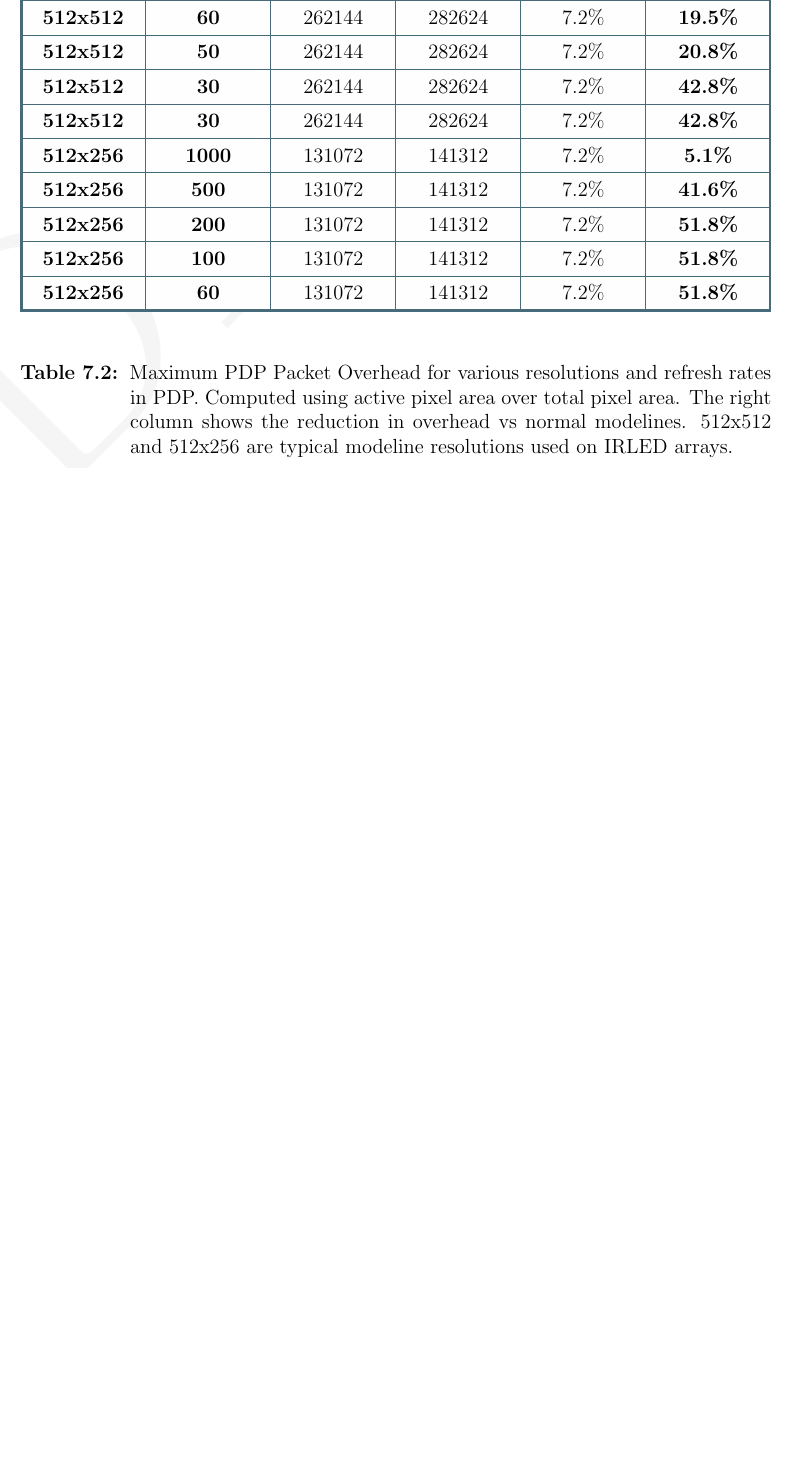
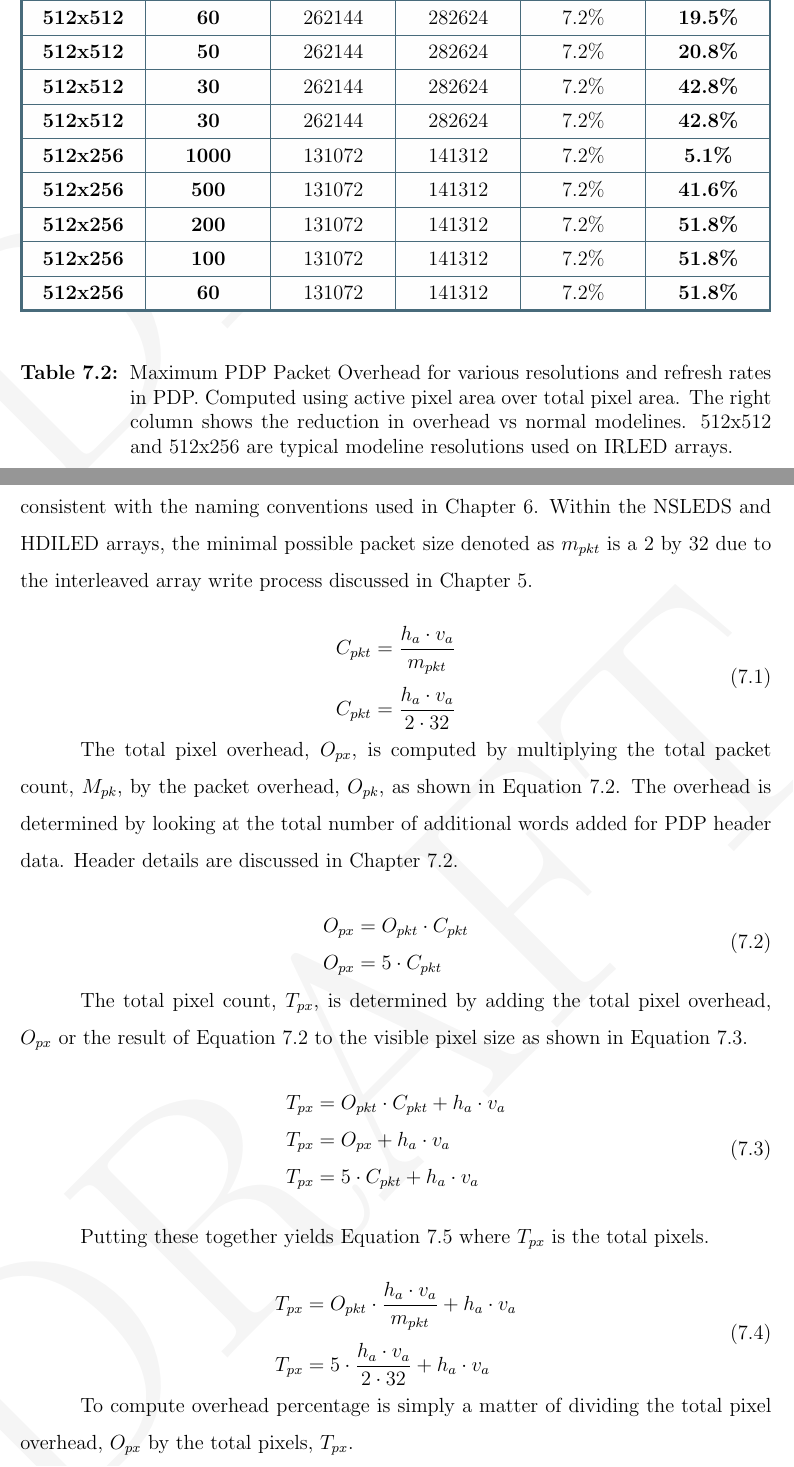
Before and after one commit to snaphat/phd_aaron_landwehr, a LaTeX thesis (_THESIS.tex, which reads text/pdp_protocol.tex): part of page 66 of 98 before the commit and two parts of pages 66 and 67 of 100 after it, the two joined at a grey line, cut so that both start at the same text, the shorter picture padded with empty space. Compiled offline with pdfLaTeX; a LaTeX package or settings file that is missing is left out.

Commit message:
Resize array environments to be the same as the original math. Fix spacing. Add equations for computing overhead.

```diff
--- a/_THESIS.tex
+++ b/_THESIS.tex
@@ -1,6 +1,7 @@
 \documentclass{udthesis}
 
 \usepackage{amsmath}
+\usepackage[makeroom]{cancel}
 \usepackage[english]{babel}
 %\usepackage{float}
 %\usepackage[hidelinks]{hyperref}
--- a/text/pdp_protocol.tex
+++ b/text/pdp_protocol.tex
@@ -75,7 +70,7 @@ This chapter discusses the underlying communication details of the packetized di
             \centering
             \large
             \begin{tcolorbox}[tabularx={Y|Y|Y|Y|Y|Y},title=\textbf{PDP Maximum Packet Overhead},boxrule=0.5pt]
-            \textbf{\normalsize Slow Refresh Rate (Hz)} & \textbf{\normalsize Fast Refresh Rate (Hz)} & \textbf{\normalsize Visible Pixels} & \textbf{\normalsize Total Pixels} & \textbf{\normalsize Overhead} & \textbf{\normalsize Reduction} \\ \hline
+            \textbf{\normalsize Slow Refresh Rate (Hz)} & \textbf{\normalsize Fast Refresh Rate (Hz)} & \textbf{\normalsize Visible Pixels} & \textbf{\normalsize Total Pixels} & \textbf{\normalsize Overhead} & \textbf{\normalsize Overhead Reduction} \\ \hline
                 \textbf{\normalsize 1920x1080} & \textbf{\normalsize 60}   & {\normalsize 2073600} & {\normalsize 2235600} & {\normalsize 7.2\%} &\textbf{\normalsize 9.0 \%} \\ \hline
                 \textbf{\normalsize 1600x1200} & \textbf{\normalsize 60}   & {\normalsize 1920000} & {\normalsize 2070000} & {\normalsize 7.2\%} &\textbf{\normalsize 21.7\%} \\ \hline
                 \textbf{\normalsize 1280x1024} & \textbf{\normalsize 60}   & {\normalsize 1310720} & {\normalsize 1413120} & {\normalsize 7.2\%} &\textbf{\normalsize 20.0\%} \\ \hline
@@ -100,3 +95,45 @@ This chapter discusses the underlying communication details of the packetized di
             \label{tbl:pdp_efficiency}
         \end{table}
 
+        This is computed by taking the visible resolution and dividing it by the minimum packet size supported on an array to yield the maximum possible packet count $C_{pkt}$ for a given resolution as shown in Equation~\ref{eq:packet_max}. The visible resolution parameters are denoted as horizontal active or $h_a$ and vertical active or $v_a$ respectively to keep consistent with the naming conventions used in Chapter~\ref{chap:display_protocols}. Within the NSLEDS and HDILED arrays, the minimal possible packet size denoted as $m_{pkt}$ is a 2 by 32 due to the interleaved array write process discussed in Chapter~\ref{chap:array_write_process}.
+
+        \begin{equation}
+            \begin{array}{ l }
+                \displaystyle C_{pkt}=\frac{h_a \cdot v_a}{m_{pkt}} \\[13pt]
+                \displaystyle C_{pkt}=\frac{h_a \cdot v_a}{2 \cdot 32}
+            \end{array}
+            \label{eq:packet_max}
+        \end{equation}
+
+        The total pixel overhead, $O_{px}$, is computed by multiplying the total packet count, $M_{pk}$, by the packet overhead, $O_{pk}$, as shown in Equation~\ref{eq:overhead_pixel}. The overhead is determined by looking at the total number of additional words added for PDP header data. Header details are discussed in Chapter~\ref{sec:packet_format}.
+
+        \begin{equation}
+            \begin{array}{ l }
+                \displaystyle O_{px}=O_{pkt} \cdot C_{pkt} \\
+                \displaystyle O_{px}=5\cdot C_{pkt}
+            \end{array}
+            \label{eq:overhead_pixel}
+        \end{equation}
+
+        The total pixel count, $T_{px}$, is determined by adding the total pixel overhead, $O_{px}$ or the result of Equation~\ref{eq:overhead_pixel} to the visible pixel size as shown in Equation~\ref{eq:total_pixel}.
+
+        \begin{equation}
+            \begin{array}{ l }
+                \displaystyle T_{px}=O_{pkt} \cdot C_{pkt} + h_a \cdot v_a \\
+                \displaystyle T_{px}=O_{px} + h_a \cdot v_a \\
+                \displaystyle T_{px}=5\cdot C_{pkt} + h_a \cdot v_a \\[13pt]
+            \end{array}
+            \label{eq:total_pixel}
+        \end{equation}
+
+        Putting these together yields Equation~\ref{eq:total_pixel2} where $T_{px}$ is the total pixels.
+
+        \begin{equation}
+            \begin{array}{ l }
+                \displaystyle T_{px}=O_{pkt} \cdot \frac{h_a \cdot v_a}{m_{pkt}} + h_a \cdot v_a \\[13pt]
+                \displaystyle T_{px}=5\cdot \frac{h_a \cdot v_a}{2 \cdot 32} + h_a \cdot v_a
+            \end{array}
+            \label{eq:total_pixel2}
+        \end{equation}
+
+        To compute overhead percentage is simply a matter of dividing the total pixel overhead, $O_{px}$ by the total pixels, $T_{px}$.
@@ -102,0 +145,3 @@ This chapter discusses the underlying communication details of the packetized di
+            \end{array}
+            \label{eq:total_pixel2}
+        \end{equation}
```
Also changed, not shown: text/display_protocols.tex (+15 -13 lines), text/pdp_protocol.tex (52 more changed lines).
